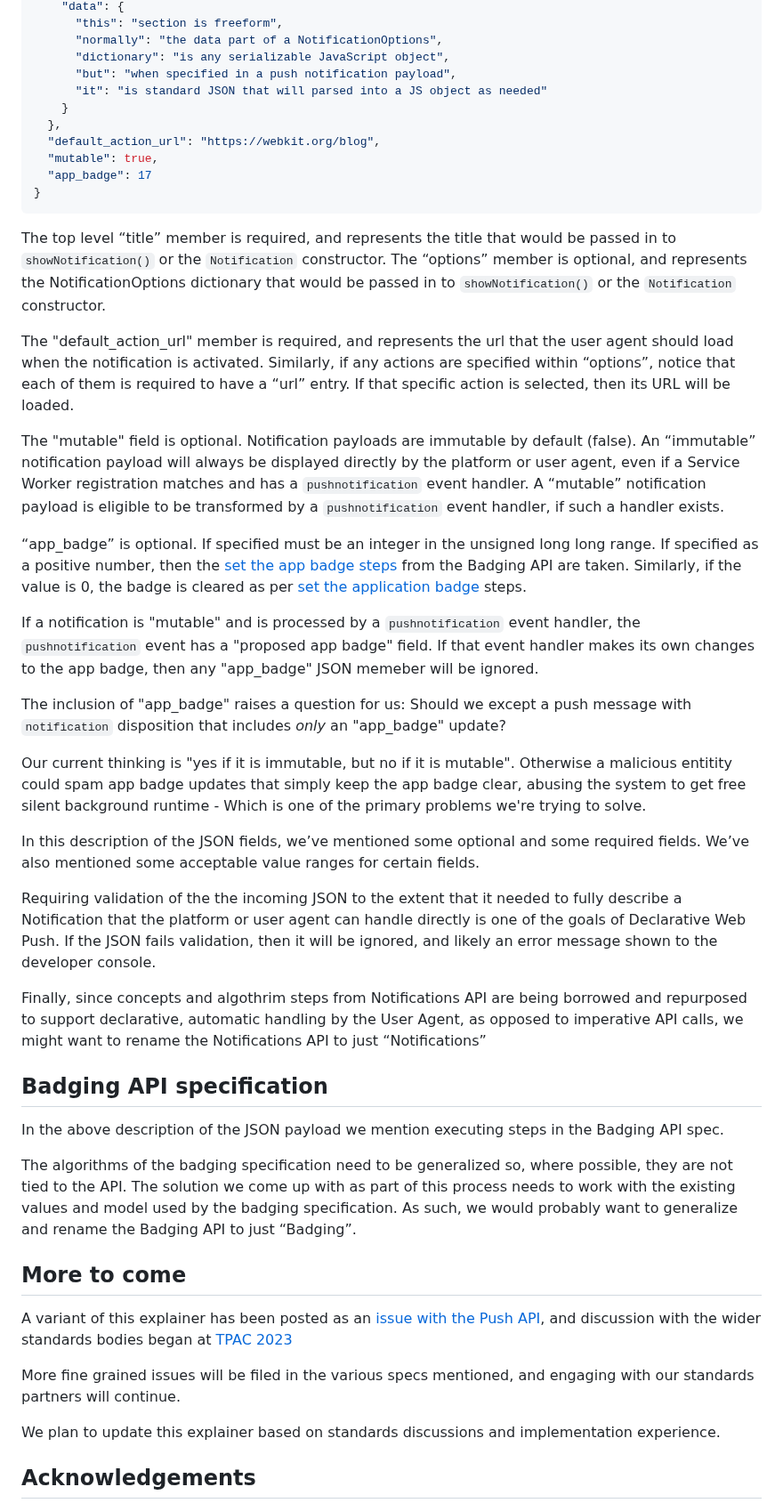
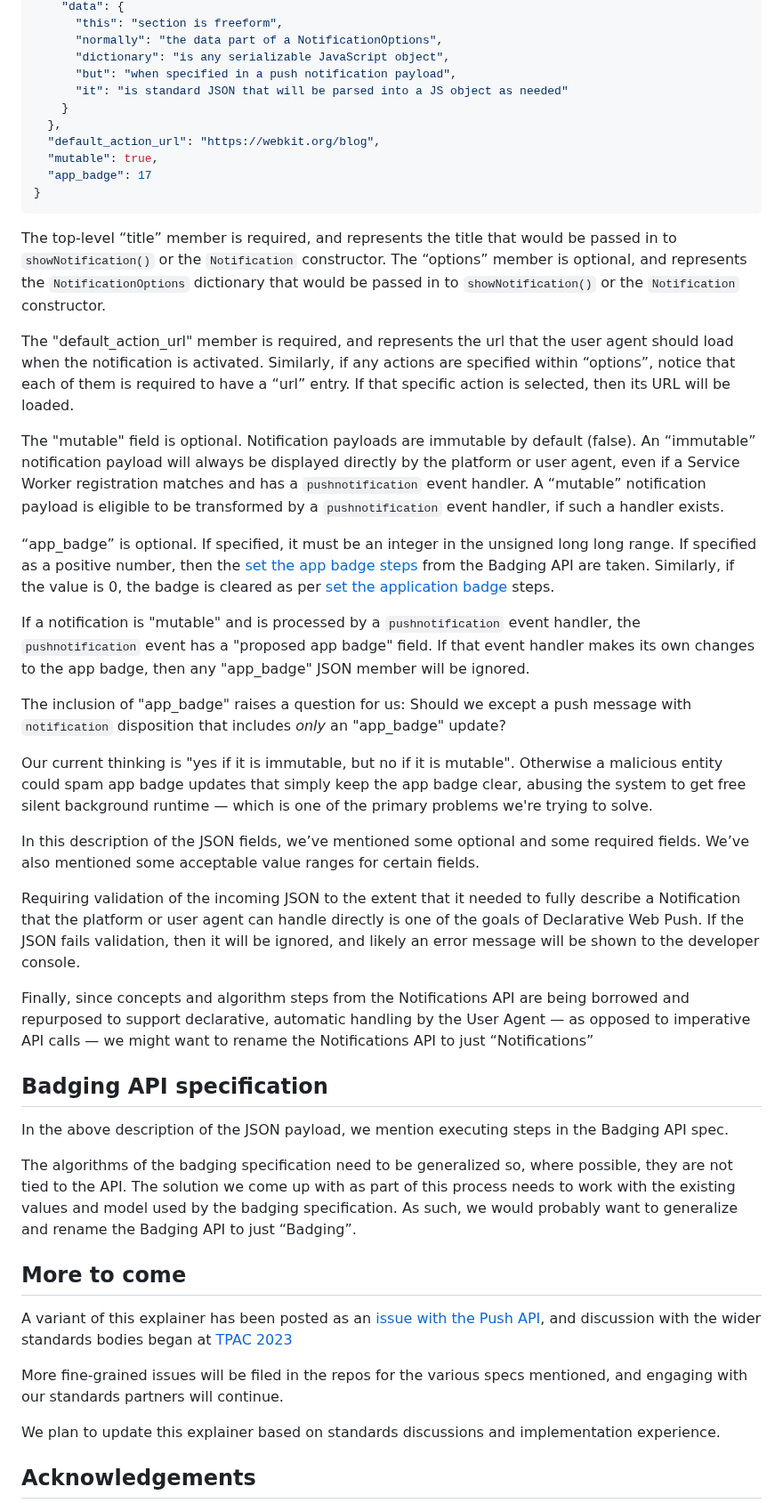
Before and after one commit to WebKit/explainers, a Markdown page: DeclarativeWebPush/README.md, the part around one of its changes. Shown at 89% size. Rendered like a GitHub page.

Commit message:
Various proofreading fixes (#105)

````diff
--- a/DeclarativeWebPush/README.md
+++ b/DeclarativeWebPush/README.md
@@ -224,7 +223,7 @@ Here is an example of the proposed JSON syntax:
       "normally": "the data part of a NotificationOptions",
       "dictionary": "is any serializable JavaScript object",
       "but": "when specified in a push notification payload",
-      "it": "is standard JSON that will parsed into a JS object as needed"
+      "it": "is standard JSON that will be parsed into a JS object as needed"
     }
   },
   "default_action_url": "https://webkit.org/blog",
@@ -233,8 +232,8 @@ Here is an example of the proposed JSON syntax:
 }
 ```
 
-The top level “title” member is required, and represents the title that would be passed in to `showNotification()` or the `Notification` constructor.
-The “options” member is optional, and represents the NotificationOptions dictionary that would be passed in to `showNotification()` or the `Notification` constructor.
+The top-level “title” member is required, and represents the title that would be passed in to `showNotification()` or the `Notification` constructor.
+The “options” member is optional, and represents the `NotificationOptions` dictionary that would be passed in to `showNotification()` or the `Notification` constructor.
 
 The "default_action_url" member is required, and represents the url that the user agent should load when the notification is activated.
 Similarly, if any actions are specified within “options”, notice that each of them is required to have a “url” entry. If that specific action is selected, then its URL will be loaded.
@@ -242,24 +241,24 @@ Similarly, if any actions are specified within “options”, notice that each o
 The "mutable" field is optional. Notification payloads are immutable by default (false). An “immutable” notification payload will always be displayed directly by the platform or user agent, even if a Service Worker registration matches and has a `pushnotification` event handler.
 A “mutable” notification payload is eligible to be transformed by a `pushnotification` event handler, if such a handler exists.
 
-“app_badge” is optional. If specified must be an integer in the unsigned long long range. If specified as a positive number, then the [set the app badge steps](https://w3c.github.io/badging/#dfn-set-the-application-badge) from the Badging API are taken. Similarly, if the value is 0, the badge is cleared as per [set the application badge](https://w3c.github.io/badging/#dfn-set-the-application-badge) steps.
+“app_badge” is optional. If specified, it must be an integer in the unsigned long long range. If specified as a positive number, then the [set the app badge steps](https://w3c.github.io/badging/#dfn-set-the-application-badge) from the Badging API are taken. Similarly, if the value is 0, the badge is cleared as per [set the application badge](https://w3c.github.io/badging/#dfn-set-the-application-badge) steps.
 
 If a notification is "mutable" and is processed by a `pushnotification` event handler, the `pushnotification` event has a "proposed app badge" field.
-If that event handler makes its own changes to the app badge, then any "app_badge" JSON memeber will be ignored.
+If that event handler makes its own changes to the app badge, then any "app_badge" JSON member will be ignored.
 
 The inclusion of "app_badge" raises a question for us: Should we except a push message with `notification` disposition that includes *only* an "app_badge" update?
 
-Our current thinking is "yes if it is immutable, but no if it is mutable". Otherwise a malicious entitity could spam app badge updates that simply keep the app badge clear, abusing the system to get free silent background runtime - Which is one of the primary problems we're trying to solve.
+Our current thinking is "yes if it is immutable, but no if it is mutable". Otherwise a malicious entity could spam app badge updates that simply keep the app badge clear, abusing the system to get free silent background runtime — which is one of the primary problems we're trying to solve.
 
 In this description of the JSON fields, we’ve mentioned some optional and some required fields. We’ve also mentioned some acceptable value ranges for certain fields.
 
-Requiring validation of the the incoming JSON to the extent that it needed to fully describe a Notification that the platform or user agent can handle directly is one of the goals of Declarative Web Push. If the JSON fails validation, then it will be ignored, and likely an error message shown to the developer console.
+Requiring validation of the incoming JSON to the extent that it needed to fully describe a Notification that the platform or user agent can handle directly is one of the goals of Declarative Web Push. If the JSON fails validation, then it will be ignored, and likely an error message will be shown to the developer console.
 
-Finally, since concepts and algothrim steps from Notifications API are being borrowed and repurposed to support declarative, automatic handling by the User Agent, as opposed to imperative API calls, we might want to rename the Notifications API to just “Notifications”
+Finally, since concepts and algorithm steps from the Notifications API are being borrowed and repurposed to support declarative, automatic handling by the User Agent — as opposed to imperative API calls — we might want to rename the Notifications API to just “Notifications”
 
 ## Badging API specification
 
-In the above description of the JSON payload we mention executing steps in the Badging API spec.
+In the above description of the JSON payload, we mention executing steps in the Badging API spec.
 
 The algorithms of the badging specification need to be generalized so, where possible, they are not tied to the API. The solution we come up with as part of this process needs to work with the existing values and model used by the badging specification. As such, we would probably want to generalize and rename the Badging API to just “Badging”.
 
@@ -267,7 +266,7 @@ The algorithms of the badging specification need to be generalized so, where pos
 
 A variant of this explainer has been posted as an [issue with the Push API](https://github.com/w3c/push-api/issues/360), and discussion with the wider standards bodies began at [TPAC 2023](https://www.w3.org/2023/09/TPAC/)
 
-More fine grained issues will be filed in the various specs mentioned, and engaging with our standards partners will continue.
+More fine-grained issues will be filed in the repos for the various specs mentioned, and engaging with our standards partners will continue.
 
 We plan to update this explainer based on standards discussions and implementation experience.
 
````
Also changed, not shown: other parts of DeclarativeWebPush/README.md (+23 -24 lines).
